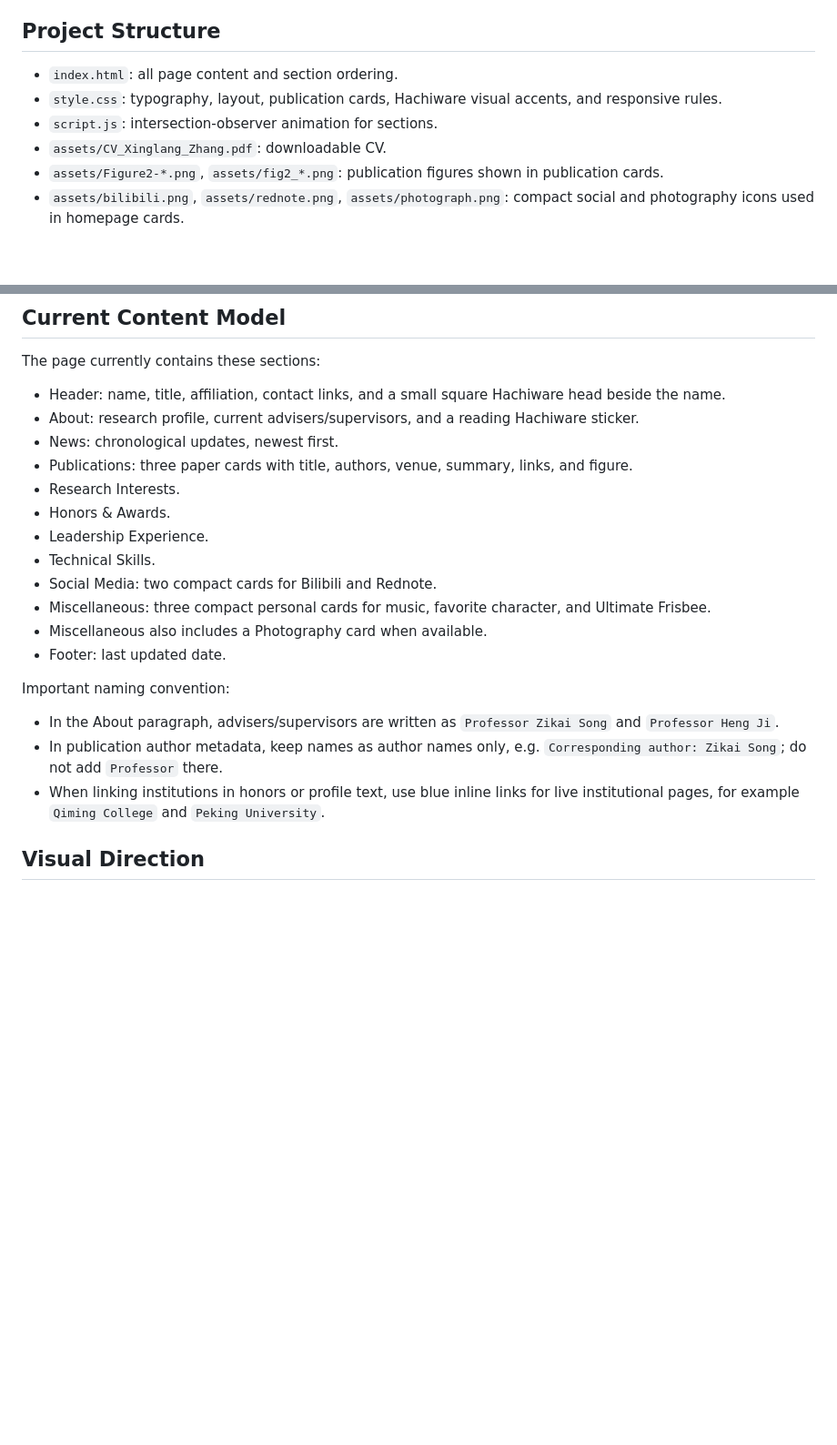
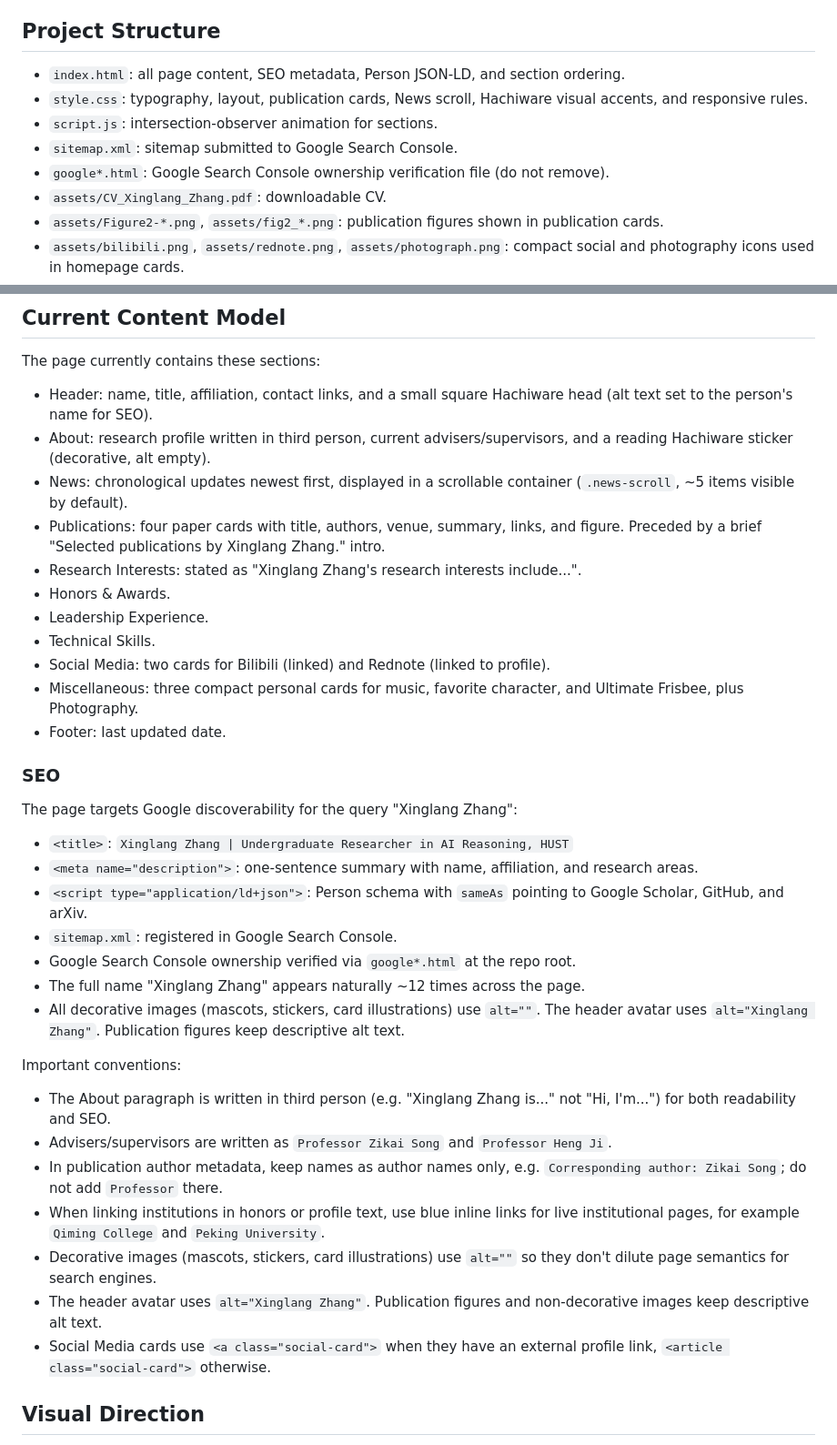
Before and after one commit to DelicateNorman/delicatenorman.github.io, a Markdown page: codex.md, 2 parts joined by grey strips. Shown at 91% size. Drawn GitHub-style; blank space fills up the shorter version.

Commit message:
Update codex with SEO, News scroll, and Rednote link docs

```diff
--- a/codex.md
+++ b/codex.md
@@ -6,9 +6,11 @@ The site is intentionally simple: a static `index.html`, one `style.css`, a smal
 
 ## Project Structure
 
-- `index.html`: all page content and section ordering.
-- `style.css`: typography, layout, publication cards, Hachiware visual accents, and responsive rules.
+- `index.html`: all page content, SEO metadata, Person JSON-LD, and section ordering.
+- `style.css`: typography, layout, publication cards, News scroll, Hachiware visual accents, and responsive rules.
 - `script.js`: intersection-observer animation for sections.
+- `sitemap.xml`: sitemap submitted to Google Search Console.
+- `google*.html`: Google Search Console ownership verification file (do not remove).
 - `assets/CV_Xinglang_Zhang.pdf`: downloadable CV.
 - `assets/Figure2-*.png`, `assets/fig2_*.png`: publication figures shown in publication cards.
 - `assets/bilibili.png`, `assets/rednote.png`, `assets/photograph.png`: compact social and photography icons used in homepage cards.
@@ -20,24 +22,39 @@ The site is intentionally simple: a static `index.html`, one `style.css`, a smal
 
 The page currently contains these sections:
 
-- Header: name, title, affiliation, contact links, and a small square Hachiware head beside the name.
-- About: research profile, current advisers/supervisors, and a reading Hachiware sticker.
-- News: chronological updates, newest first.
-- Publications: three paper cards with title, authors, venue, summary, links, and figure.
-- Research Interests.
+- Header: name, title, affiliation, contact links, and a small square Hachiware head (alt text set to the person's name for SEO).
+- About: research profile written in third person, current advisers/supervisors, and a reading Hachiware sticker (decorative, alt empty).
+- News: chronological updates newest first, displayed in a scrollable container (`.news-scroll`, ~5 items visible by default).
+- Publications: four paper cards with title, authors, venue, summary, links, and figure. Preceded by a brief "Selected publications by Xinglang Zhang." intro.
+- Research Interests: stated as "Xinglang Zhang's research interests include...".
 - Honors & Awards.
 - Leadership Experience.
 - Technical Skills.
-- Social Media: two compact cards for Bilibili and Rednote.
-- Miscellaneous: three compact personal cards for music, favorite character, and Ultimate Frisbee.
-- Miscellaneous also includes a Photography card when available.
+- Social Media: two cards for Bilibili (linked) and Rednote (linked to profile).
+- Miscellaneous: three compact personal cards for music, favorite character, and Ultimate Frisbee, plus Photography.
 - Footer: last updated date.
 
-Important naming convention:
+### SEO
 
-- In the About paragraph, advisers/supervisors are written as `Professor Zikai Song` and `Professor Heng Ji`.
+The page targets Google discoverability for the query "Xinglang Zhang":
+
+- `<title>`: `Xinglang Zhang | Undergraduate Researcher in AI Reasoning, HUST`
+- `<meta name="description">`: one-sentence summary with name, affiliation, and research areas.
+- `<script type="application/ld+json">`: Person schema with `sameAs` pointing to Google Scholar, GitHub, and arXiv.
+- `sitemap.xml`: registered in Google Search Console.
+- Google Search Console ownership verified via `google*.html` at the repo root.
+- The full name "Xinglang Zhang" appears naturally ~12 times across the page.
+- All decorative images (mascots, stickers, card illustrations) use `alt=""`. The header avatar uses `alt="Xinglang Zhang"`. Publication figures keep descriptive alt text.
+
+Important conventions:
+
+- The About paragraph is written in third person (e.g. "Xinglang Zhang is..." not "Hi, I'm...") for both readability and SEO.
+- Advisers/supervisors are written as `Professor Zikai Song` and `Professor Heng Ji`.
 - In publication author metadata, keep names as author names only, e.g. `Corresponding author: Zikai Song`; do not add `Professor` there.
 - When linking institutions in honors or profile text, use blue inline links for live institutional pages, for example `Qiming College` and `Peking University`.
+- Decorative images (mascots, stickers, card illustrations) use `alt=""` so they don't dilute page semantics for search engines.
+- The header avatar uses `alt="Xinglang Zhang"`. Publication figures and non-decorative images keep descriptive alt text.
+- Social Media cards use `<a class="social-card">` when they have an external profile link, `<article class="social-card">` otherwise.
 
 ## Visual Direction
 
```
Also changed, not shown: other parts of codex.md (+8 -4 lines).
